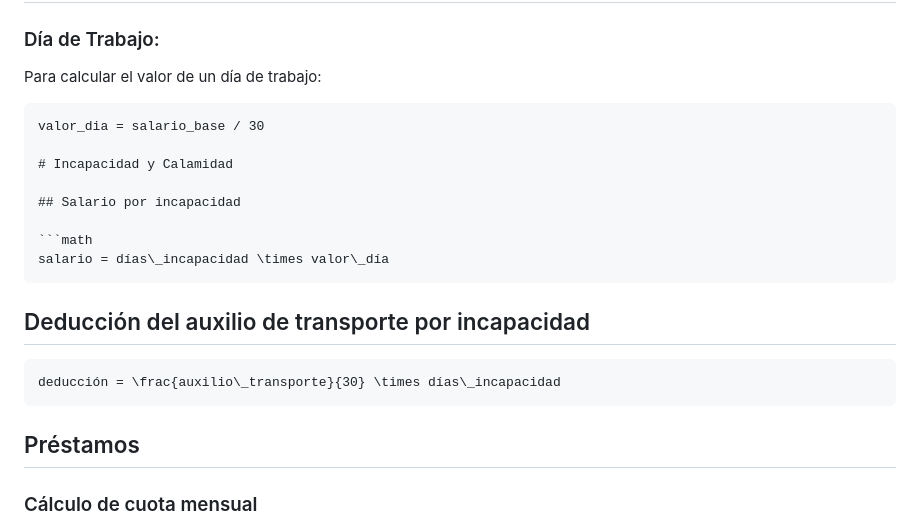
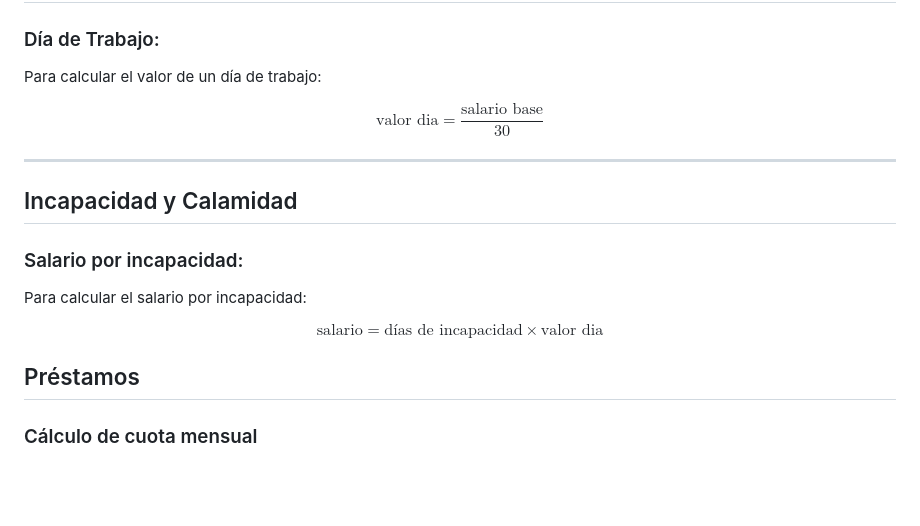
Before and after one commit to sgGuerra/Liquidador-de-Nomina, a Markdown page: README.md, the part around one of its changes. Rendered like a GitHub page; blank space fills up the shorter version.

````diff
--- a/README.md
+++ b/README.md
@@ -44,22 +44,21 @@ El sistema cubre las siguientes áreas:
 
 ### Día de Trabajo:
 Para calcular el valor de un día de trabajo:
-```math
-valor_dia = salario_base / 30
 
-# Incapacidad y Calamidad
+$$
+\text{valor dia} = \frac{\text{salario base}}{30}
+$$
 
-## Salario por incapacidad
+---
 
-```math
-salario = días\_incapacidad \times valor\_día
-```
+## Incapacidad y Calamidad
 
-## Deducción del auxilio de transporte por incapacidad
+### Salario por incapacidad:
+Para calcular el salario por incapacidad:
 
-```math
-deducción = \frac{auxilio\_transporte}{30} \times días\_incapacidad
-```
+$$
+\text{salario} = \text{días de incapacidad} \times \text{valor dia}
+$$
 
 ## Préstamos
 
````
Also changed, not shown: other parts of README.md (+51 -0 lines).
